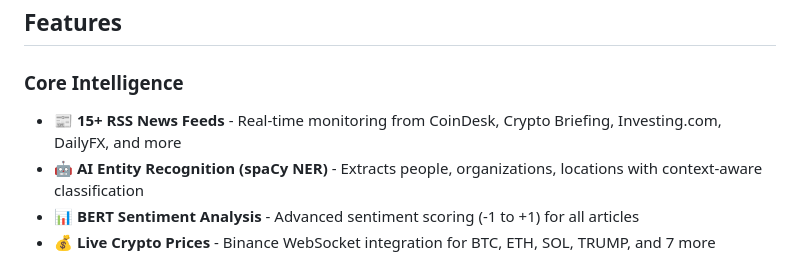
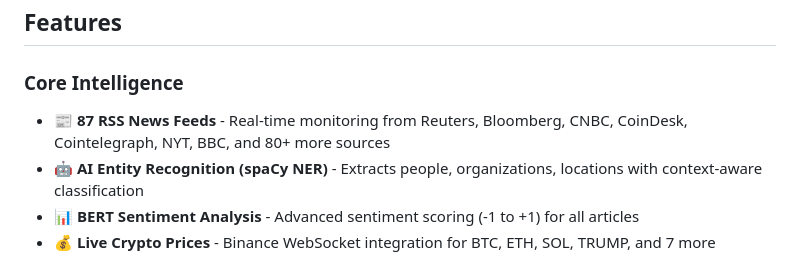
Before and after one commit to ehabhussein/VibeCoded-OneWordNews, a Markdown page: README.md, the part around the change. GitHub-like rendering.

```diff
--- a/README.md
+++ b/README.md
@@ -15,7 +15,7 @@ Real-time news intelligence platform with AI-powered entity recognition, sentime
 ## Features
 
 ### Core Intelligence
-- 📰 **15+ RSS News Feeds** - Real-time monitoring from CoinDesk, Crypto Briefing, Investing.com, DailyFX, and more
+- 📰 **87 RSS News Feeds** - Real-time monitoring from Reuters, Bloomberg, CNBC, CoinDesk, Cointelegraph, NYT, BBC, and 80+ more sources
 - 🤖 **AI Entity Recognition (spaCy NER)** - Extracts people, organizations, locations with context-aware classification
 - 📊 **BERT Sentiment Analysis** - Advanced sentiment scoring (-1 to +1) for all articles
 - 💰 **Live Crypto Prices** - Binance WebSocket integration for BTC, ETH, SOL, TRUMP, and 7 more
```
